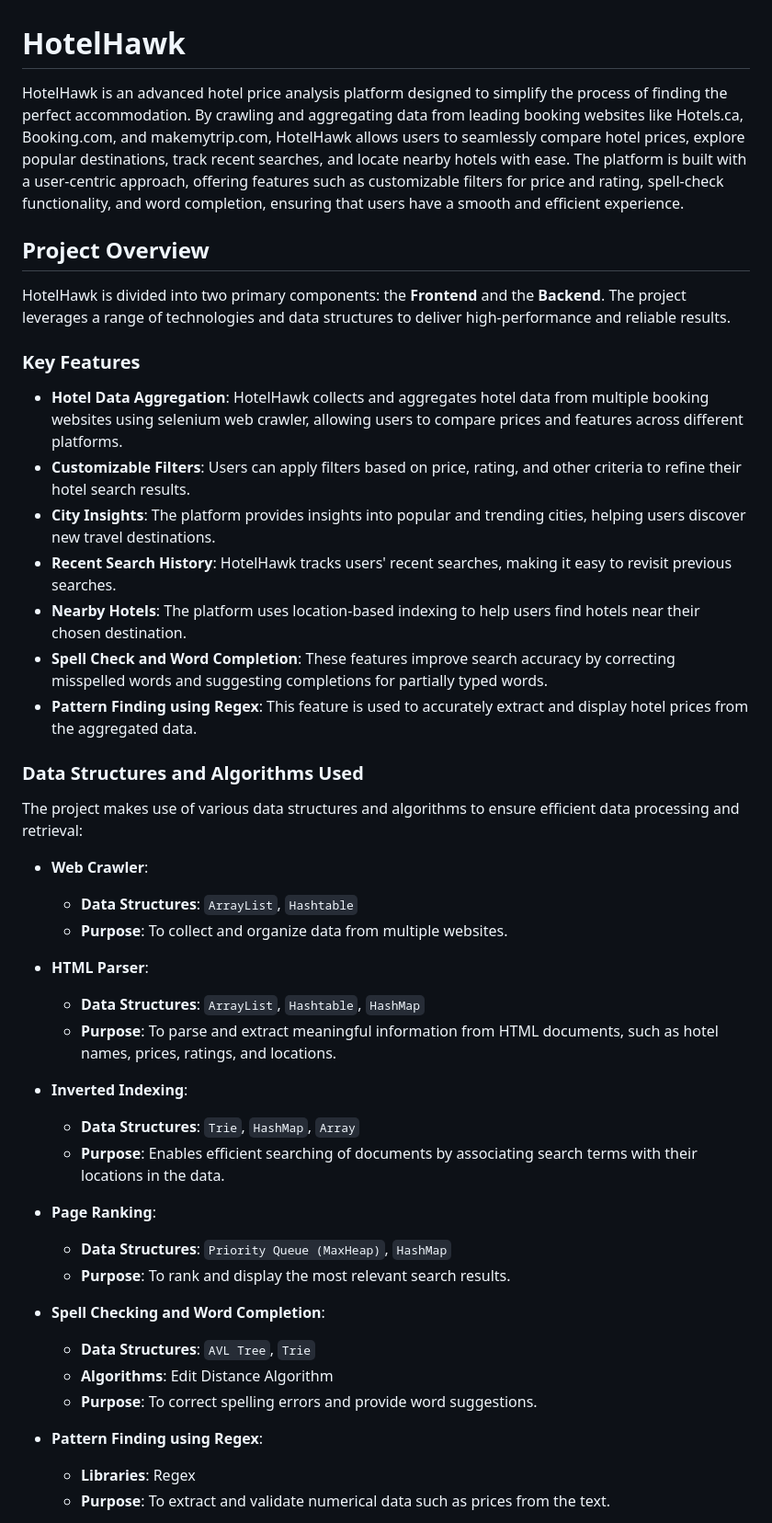
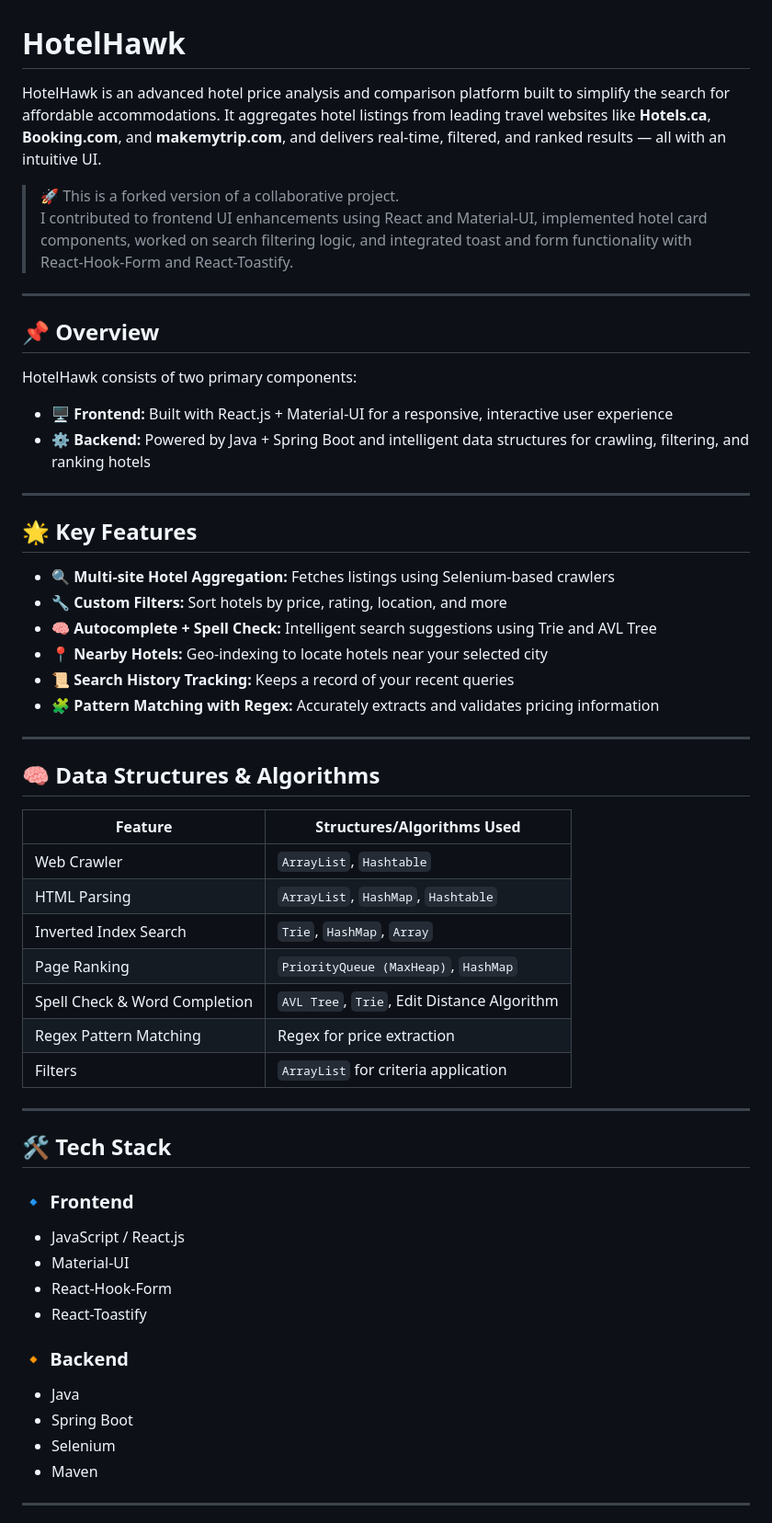
Before and after one commit to meetbhavsar99/HotelHawk, a Markdown page: Readme.md, the part around one of its changes. Shown at 92% size. GitHub-like rendering.

```diff
--- a/Readme.md
+++ b/Readme.md
@@ -1,53 +1,61 @@
 # HotelHawk
 
-HotelHawk is an advanced hotel price analysis platform designed to simplify the process of finding the perfect accommodation. By crawling and aggregating data from leading booking websites like Hotels.ca, Booking.com, and makemytrip.com, HotelHawk allows users to seamlessly compare hotel prices, explore popular destinations, track recent searches, and locate nearby hotels with ease. The platform is built with a user-centric approach, offering features such as customizable filters for price and rating, spell-check functionality, and word completion, ensuring that users have a smooth and efficient experience.
+HotelHawk is an advanced hotel price analysis and comparison platform built to simplify the search for affordable accommodations. It aggregates hotel listings from leading travel websites like **Hotels.ca**, **Booking.com**, and **makemytrip.com**, and delivers real-time, filtered, and ranked results — all with an intuitive UI.
 
-## Project Overview
+> 🚀 This is a forked version of a collaborative project.
+> I contributed to frontend UI enhancements using React and Material-UI, implemented hotel card components, worked on search filtering logic, and integrated toast and form functionality with React-Hook-Form and React-Toastify.
 
-HotelHawk is divided into two primary components: the **Frontend** and the **Backend**. The project leverages a range of technologies and data structures to deliver high-performance and reliable results.
+---
 
-### Key Features
+## 📌 Overview
 
-- **Hotel Data Aggregation**: HotelHawk collects and aggregates hotel data from multiple booking websites using selenium web crawler, allowing users to compare prices and features across different platforms.
-- **Customizable Filters**: Users can apply filters based on price, rating, and other criteria to refine their hotel search results.
-- **City Insights**: The platform provides insights into popular and trending cities, helping users discover new travel destinations.
-- **Recent Search History**: HotelHawk tracks users' recent searches, making it easy to revisit previous searches.
-- **Nearby Hotels**: The platform uses location-based indexing to help users find hotels near their chosen destination.
-- **Spell Check and Word Completion**: These features improve search accuracy by correcting misspelled words and suggesting completions for partially typed words.
-- **Pattern Finding using Regex**: This feature is used to accurately extract and display hotel prices from the aggregated data.
+HotelHawk consists of two primary components:
 
-### Data Structures and Algorithms Used
+- 🖥️ **Frontend:** Built with React.js + Material-UI for a responsive, interactive user experience
+- ⚙️ **Backend:** Powered by Java + Spring Boot and intelligent data structures for crawling, filtering, and ranking hotels
 
-The project makes use of various data structures and algorithms to ensure efficient data processing and retrieval:
+---
 
-- **Web Crawler**:
+## 🌟 Key Features
 
-  - **Data Structures**: `ArrayList`, `Hashtable`
-  - **Purpose**: To collect and organize data from multiple websites.
+- 🔍 **Multi-site Hotel Aggregation:** Fetches listings using Selenium-based crawlers
+- 🔧 **Custom Filters:** Sort hotels by price, rating, location, and more
+- 🧠 **Autocomplete + Spell Check:** Intelligent search suggestions using Trie and AVL Tree
+- 📍 **Nearby Hotels:** Geo-indexing to locate hotels near your selected city
+- 📜 **Search History Tracking:** Keeps a record of your recent queries
+- 🧩 **Pattern Matching with Regex:** Accurately extracts and validates pricing information
 
-- **HTML Parser**:
+---
 
-  - **Data Structures**: `ArrayList`, `Hashtable`, `HashMap`
-  - **Purpose**: To parse and extract meaningful information from HTML documents, such as hotel names, prices, ratings, and locations.
+## 🧠 Data Structures & Algorithms
 
-- **Inverted Indexing**:
+| Feature                       | Structures/Algorithms Used                  |
+| ----------------------------- | ------------------------------------------- |
+| Web Crawler                   | `ArrayList`, `Hashtable`                    |
+| HTML Parsing                  | `ArrayList`, `HashMap`, `Hashtable`         |
+| Inverted Index Search         | `Trie`, `HashMap`, `Array`                  |
+| Page Ranking                  | `PriorityQueue (MaxHeap)`, `HashMap`        |
+| Spell Check & Word Completion | `AVL Tree`, `Trie`, Edit Distance Algorithm |
+| Regex Pattern Matching        | Regex for price extraction                  |
+| Filters                       | `ArrayList` for criteria application        |
 
-  - **Data Structures**: `Trie`, `HashMap`, `Array`
-  - **Purpose**: Enables efficient searching of documents by associating search terms with their locations in the data.
+---
 
-- **Page Ranking**:
+## 🛠️ Tech Stack
 
-  - **Data Structures**: `Priority Queue (MaxHeap)`, `HashMap`
-  - **Purpose**: To rank and display the most relevant search results.
+### 🔹 Frontend
 
-- **Spell Checking and Word Completion**:
+- JavaScript / React.js
+- Material-UI
+- React-Hook-Form
+- React-Toastify
 
-  - **Data Structures**: `AVL Tree`, `Trie`
-  - **Algorithms**: Edit Distance Algorithm
-  - **Purpose**: To correct spelling errors and provide word suggestions.
+### 🔸 Backend
 
-- **Pattern Finding using Regex**:
+- Java
+- Spring Boot
+- Selenium
+- Maven
 
-  - **Libraries**: Regex
-  - **Purpose**: To extract and validate numerical data such as prices from the text.
+---
 
```
Also changed, not shown: other parts of Readme.md (+58 -64 lines).
